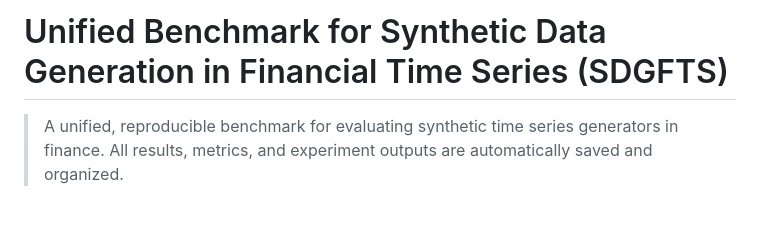
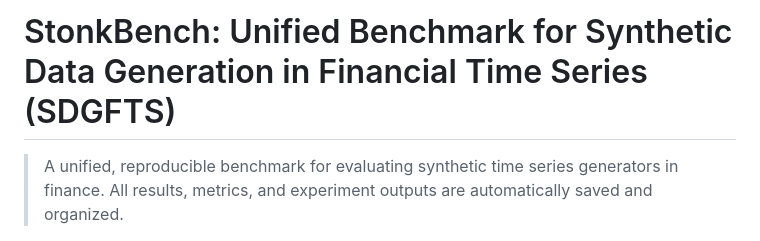
Before and after one commit to eddisonpham/StonkBench, a Markdown page: README.md, the part around the change. GitHub-like rendering; blank space fills up the shorter version.

Commit message:
Update project title to 'StonkBench'

```diff
--- a/README.md
+++ b/README.md
@@ -1,4 +1,4 @@
-# Unified Benchmark for Synthetic Data Generation in Financial Time Series (SDGFTS)
+# StonkBench: Unified Benchmark for Synthetic Data Generation in Financial Time Series (SDGFTS)
 
 > A unified, reproducible benchmark for evaluating synthetic time series generators in finance. All results, metrics, and experiment outputs are automatically saved and organized.
 
```
